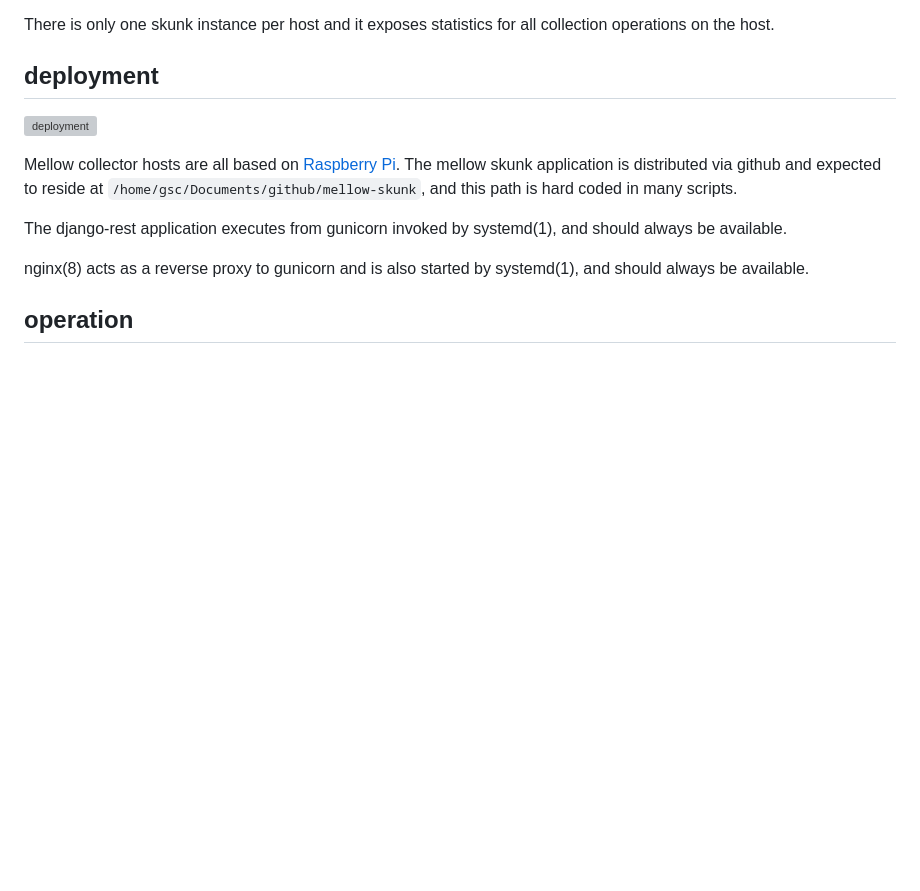
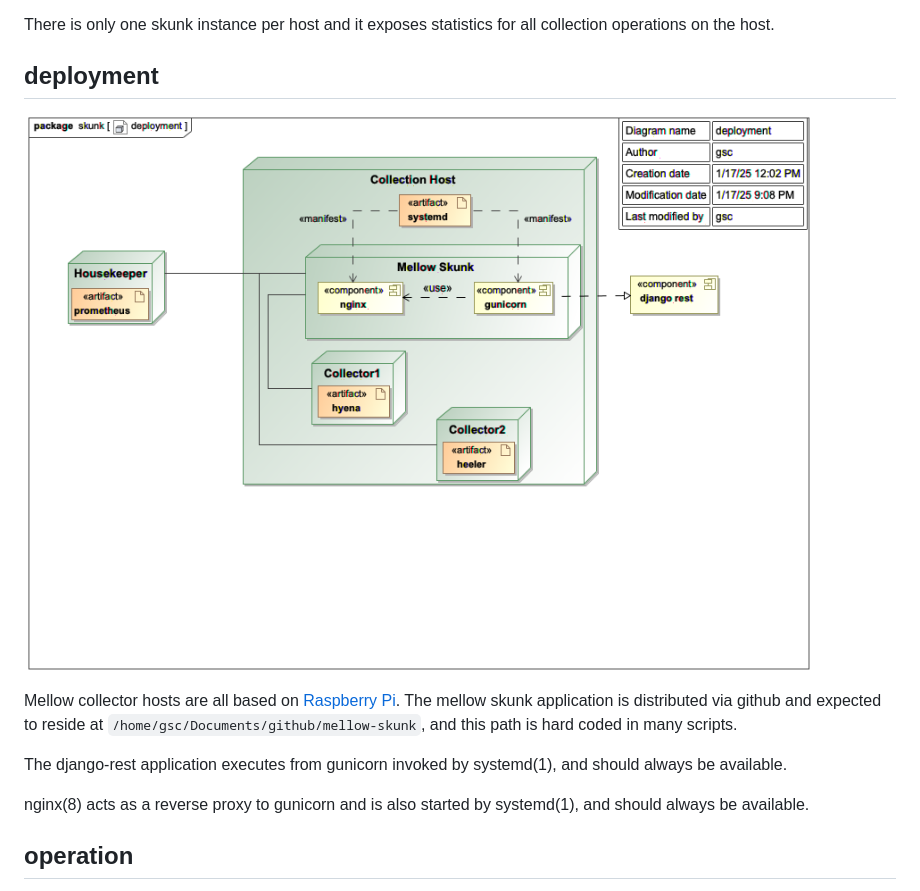
Before and after one commit to guycole/mellow-skunk, a Markdown page: README.md, the part around the change. Drawn GitHub-style; blank space fills up the shorter version; grey boxes are pictures that could not be loaded.

Commit message:
fix typo

````diff
--- a/README.md
+++ b/README.md
@@ -4,7 +4,7 @@ Mellow Skunk is a [django-rest](https://www.django-rest-framework.org/) applicat
 There is only one skunk instance per host and it exposes statistics for all collection operations on the host.
 
 ## deployment
-![deployment](https://github.com/guycole/mellow-skunk/blob/main/md_url/deployment.png)
+![deployment](https://github.com/guycole/mellow-skunk/blob/main/md_uml/deployment.png)
 
 Mellow collector hosts are all based on [Raspberry Pi](https://en.wikipedia.org/wiki/Raspberry_Pi).
 The mellow skunk application is distributed via github and expected to reside at ```/home/gsc/Documents/github/mellow-skunk```, and this path is hard coded in many scripts.
````
